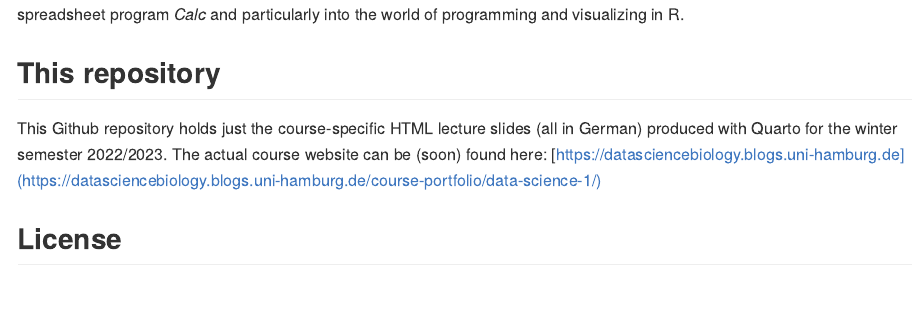
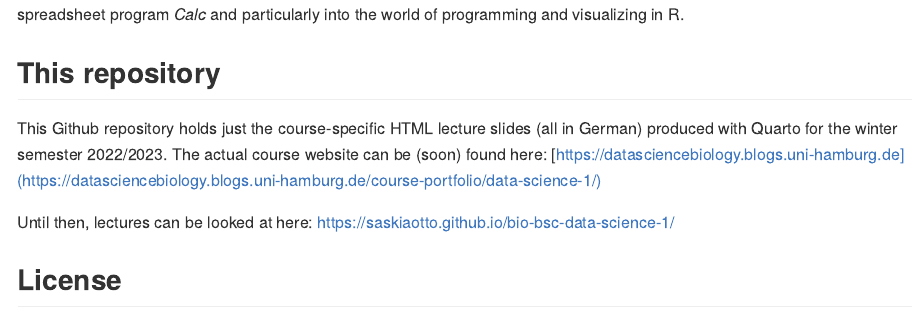
Before and after one commit to saskiaotto/bio-bsc-data-science-1, an R Markdown document (README.Rmd): the page in a window 1100 px wide, from 250 px down. The pictures show the output file README.md that the author committed with the source, drawn offline in the style of GitHub.

Commit message:
added github website link

```diff
--- a/README.Rmd
+++ b/README.Rmd
@@ -16,6 +16,8 @@ This is the first out of four modules in the data science program newly introduc
 
 This Github repository holds just the course-specific HTML lecture slides (all in German) produced with Quarto for the winter semester 2022/2023. The actual course website can be (soon) found here: [https://datasciencebiology.blogs.uni-hamburg.de](https://datasciencebiology.blogs.uni-hamburg.de/course-portfolio/data-science-1/)
 
+Until then, lectures can be looked at here: [https://saskiaotto.github.io/bio-bsc-data-science-1/](https://saskiaotto.github.io/bio-bsc-data-science-1/)
+
 
 ## License
 
```
Also changed, not shown: README.md.
